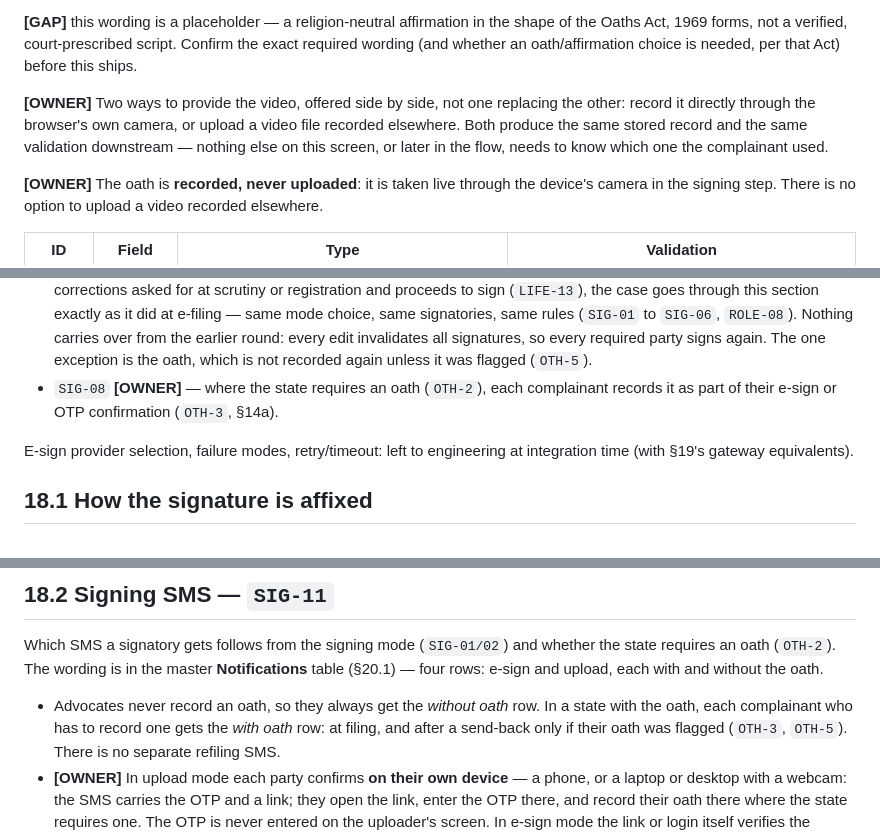
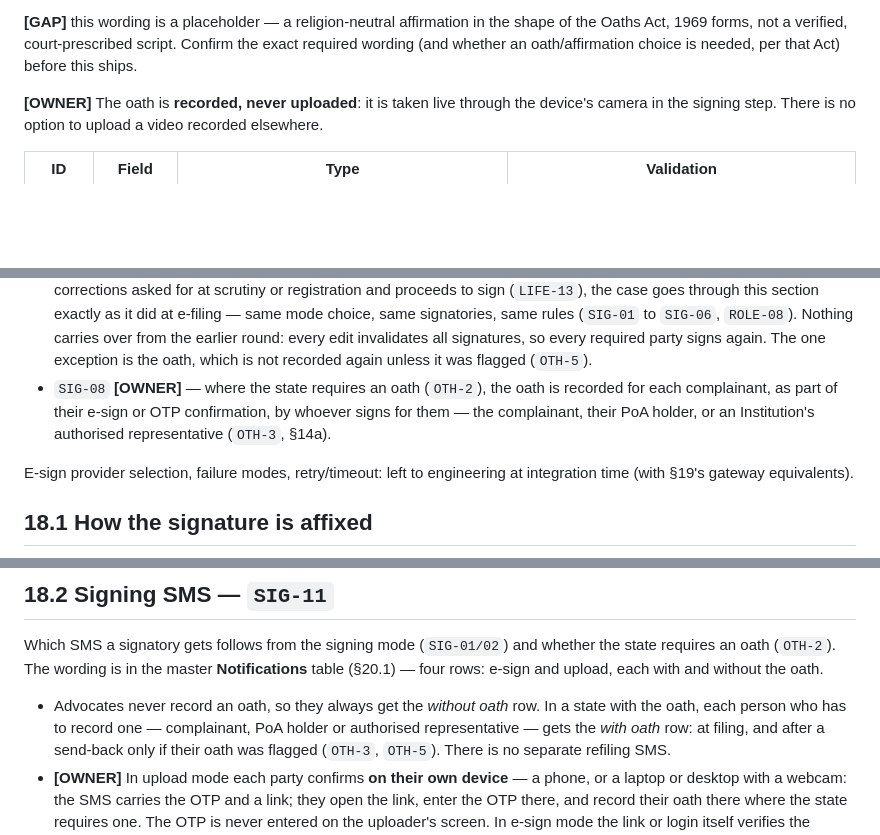
Before and after one commit to pucardotorg/dristi-be, a Markdown page: PRDs/efiling-handover.md, 3 parts joined by grey strips. Rendered like a GitHub page; blank space fills up the shorter version.

Commit message:
Update efiling-handover.md
Co-Authored-By: Claude Opus 5.5 <noreply@anthropic.com>

```diff
--- a/PRDs/efiling-handover.md
+++ b/PRDs/efiling-handover.md
@@ -576,12 +578,6 @@ has to be remembered before recording.
 the Oaths Act, 1969 forms, not a verified, court-prescribed script. Confirm the exact
 required wording (and whether an oath/affirmation choice is needed, per that Act) before
 this ships.
-
-**[OWNER]** Two ways to provide the video, offered side by side, not one replacing the
-other: record it directly through the browser's own camera, or upload a video file
-recorded elsewhere. Both produce the same stored record and the same validation
-downstream — nothing else on this screen, or later in the flow, needs to know which one
-the complainant used.
 
 **[OWNER]** The oath is **recorded, never uploaded**: it is taken live through the
 device's camera in the signing step. There is no option to upload a video recorded
@@ -1096,8 +1092,10 @@ backend data, not added to the case file **[OWNER]**):
   (`SIG-01` to `SIG-06`, `ROLE-08`). Nothing carries over from the earlier round:
   every edit invalidates all signatures, so every required party signs again. The one
   exception is the oath, which is not recorded again unless it was flagged (`OTH-5`).
-- `SIG-08` **[OWNER]** — where the state requires an oath (`OTH-2`), each complainant
-  records it as part of their e-sign or OTP confirmation (`OTH-3`, §14a).
+- `SIG-08` **[OWNER]** — where the state requires an oath (`OTH-2`), the oath is
+  recorded for each complainant, as part of their e-sign or OTP confirmation, by whoever
+  signs for them — the complainant, their PoA holder, or an Institution's authorised
+  representative (`OTH-3`, §14a).
 
 E-sign provider selection, failure modes, retry/timeout: left to engineering at
 integration time (with §19's gateway equivalents).
@@ -1116,7 +1114,8 @@ state requires an oath (`OTH-2`). The wording is in the master **Notifications**
 (§20.1) — four rows: e-sign and upload, each with and without the oath.
 
 - Advocates never record an oath, so they always get the *without oath* row. In a state
-  with the oath, each complainant who has to record one gets the *with oath* row: at
+  with the oath, each person who has to record one — complainant, PoA holder or
+  authorised representative — gets the *with oath* row: at
   filing, and after a send-back only if their oath was flagged (`OTH-3`, `OTH-5`). There
   is no separate refiling SMS.
 - **[OWNER]** In upload mode each party confirms **on their own device** — a phone, or a
```
Also changed, not shown: other parts of PRDs/efiling-handover.md (+6 -2 lines).
